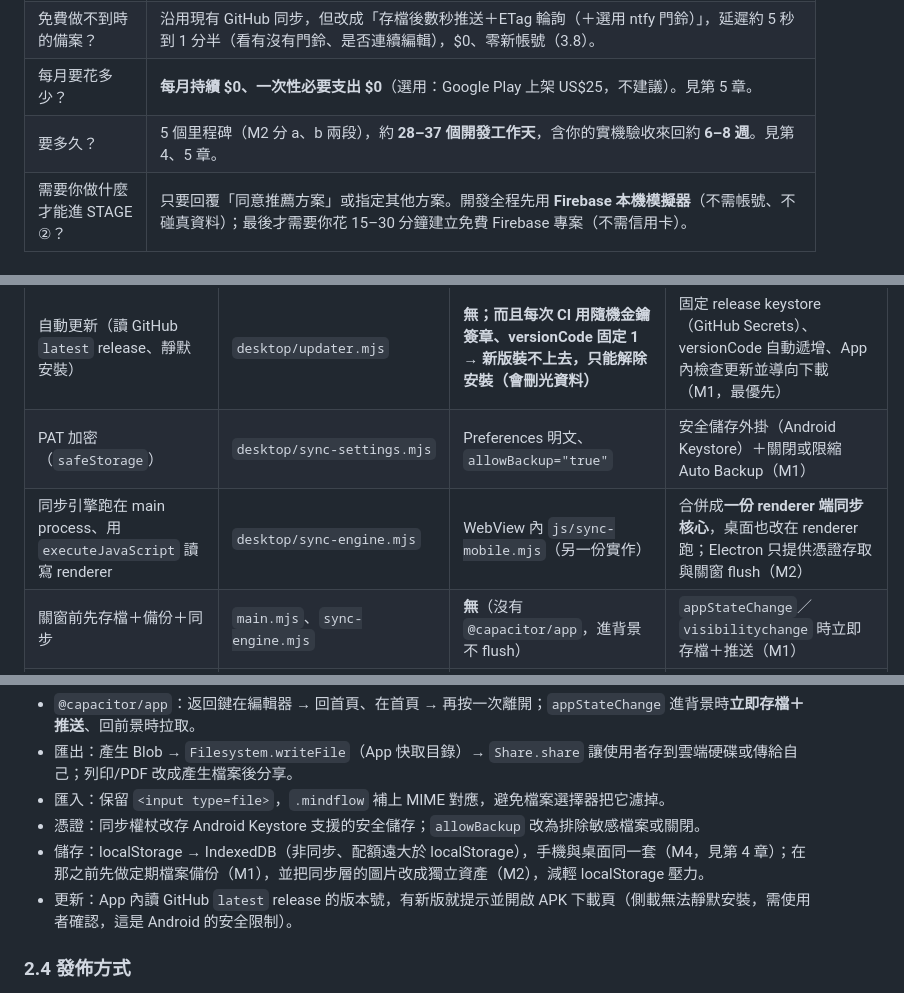
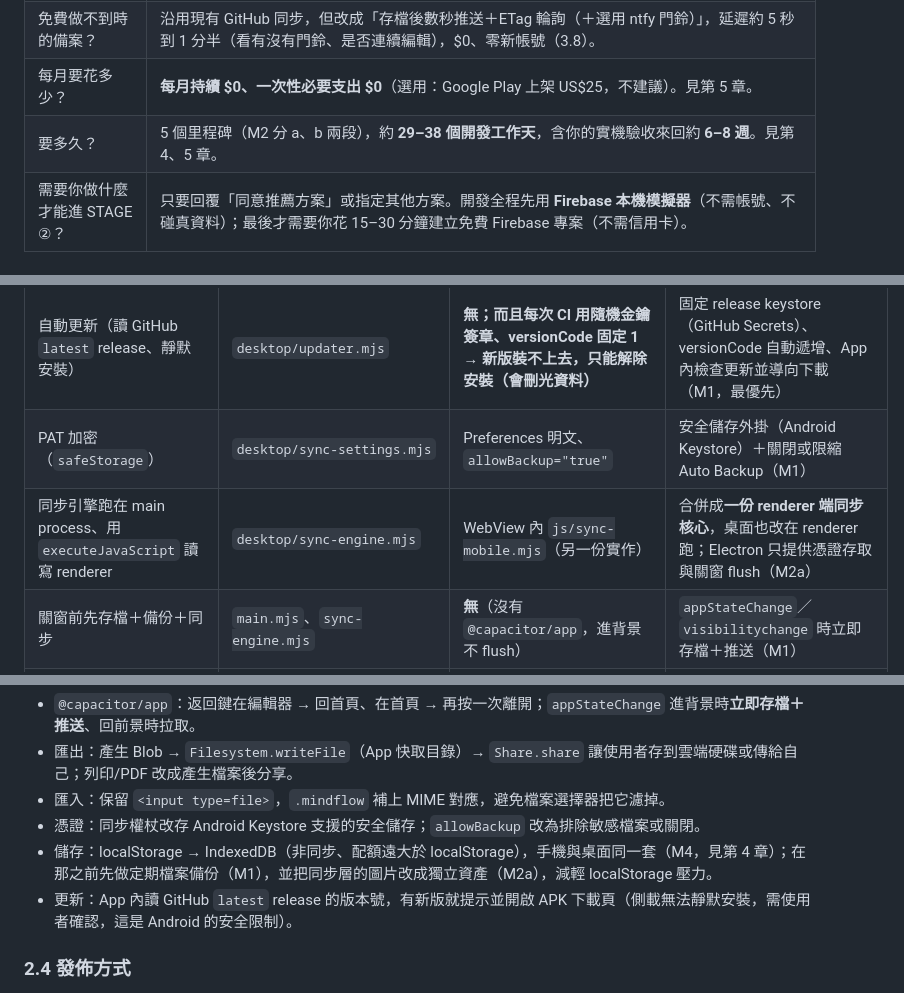
Before and after one commit to jason4233/mindflow, a Markdown page: docs/android-sync-plan.md, 3 parts joined by grey strips. GitHub-like rendering.

```diff
--- a/docs/android-sync-plan.md
+++ b/docs/android-sync-plan.md
@@ -15,7 +15,7 @@
 | 能做到多即時？ | **兩台都在前景、有網路時：節點編輯完成後約 1–3 秒出現在另一台，不重新載入頁面**。手機 App 在背景時 Android 會暫停 WebView，回到前景後 1–2 秒內補齊。要在背景也被喚醒，需要 FCM 推播加上一個送通知的小伺服器（Cloudflare Worker 免費額度可做到，但多一個要維護的元件），列為日後選項。 |
 | 免費做不到時的備案？ | 沿用現有 GitHub 同步，但改成「存檔後數秒推送＋ETag 輪詢（＋選用 ntfy 門鈴）」，延遲約 5 秒到 1 分半（看有沒有門鈴、是否連續編輯），$0、零新帳號（3.8）。 |
 | 每月要花多少？ | **每月持續 $0、一次性必要支出 $0**（選用：Google Play 上架 US$25，不建議）。見第 5 章。 |
-| 要多久？ | 5 個里程碑（M2 分 a、b 兩段），約 **28–37 個開發工作天**，含你的實機驗收來回約 **6–8 週**。見第 4、5 章。 |
+| 要多久？ | 5 個里程碑（M2 分 a、b 兩段），約 **29–38 個開發工作天**，含你的實機驗收來回約 **6–8 週**。見第 4、5 章。 |
 | 需要你做什麼才能進 STAGE ②？ | 只要回覆「同意推薦方案」或指定其他方案。開發全程先用 **Firebase 本機模擬器**（不需帳號、不碰真資料）；最後才需要你花 15–30 分鐘建立免費 Firebase 專案（不需信用卡）。 |
 
 ### 本 PR 範圍
@@ -118,7 +118,7 @@ Node { id:'node_<16碼>', text, richText(HTML|null), children[](順序有意義)
 | 單一實例＋喚回視窗 | `main.mjs`、`window-focus.mjs` | `launchMode="singleTask"` | 沿用 |
 | 自動更新（讀 GitHub `latest` release、靜默安裝） | `desktop/updater.mjs` | **無；而且每次 CI 用隨機金鑰簽章、versionCode 固定 1 → 新版裝不上去，只能解除安裝（會刪光資料）** | 固定 release keystore（GitHub Secrets）、versionCode 自動遞增、App 內檢查更新並導向下載（M1，最優先） |
 | PAT 加密（`safeStorage`） | `desktop/sync-settings.mjs` | Preferences 明文、`allowBackup="true"` | 安全儲存外掛（Android Keystore）＋關閉或限縮 Auto Backup（M1） |
-| 同步引擎跑在 main process、用 `executeJavaScript` 讀寫 renderer | `desktop/sync-engine.mjs` | WebView 內 `js/sync-mobile.mjs`（另一份實作） | 合併成**一份 renderer 端同步核心**，桌面也改在 renderer 跑；Electron 只提供憑證存取與關窗 flush（M2） |
+| 同步引擎跑在 main process、用 `executeJavaScript` 讀寫 renderer | `desktop/sync-engine.mjs` | WebView 內 `js/sync-mobile.mjs`（另一份實作） | 合併成**一份 renderer 端同步核心**，桌面也改在 renderer 跑；Electron 只提供憑證存取與關窗 flush（M2a） |
 | 關窗前先存檔＋備份＋同步 | `main.mjs`、`sync-engine.mjs` | **無**（沒有 `@capacitor/app`，進背景不 flush） | `appStateChange`／`visibilitychange` 時立即存檔＋推送（M1） |
 | 匯出用 `<a download>`、列印用 `window.open`+`print()` | `js/editor/exportdialog.js` | **都沒作用**（Capacitor 沒有下載處理、不支援新視窗） | `@capacitor/filesystem` 寫檔＋`@capacitor/share` 分享；PDF 改成產生檔案後分享（M4） |
 | CSP 標頭＋meta | `desktop/protocol.mjs` | 只有 meta，`copy-web.mjs` 建置時把 `connect-src` 改寫為加上 `https://api.github.com` | M3 在三處（`desktop/protocol.mjs`、兩個 HTML 的 meta、`copy-web.mjs` 的改寫比對字串）同一個 commit 加入 Firebase 網域（清單見 3.2.3） |
@@ -187,7 +187,7 @@ Node { id:'node_<16碼>', text, richText(HTML|null), children[](順序有意義)
 - 匯出：產生 Blob → `Filesystem.writeFile`（App 快取目錄）→ `Share.share` 讓使用者存到雲端硬碟或傳給自己；列印/PDF 改成產生檔案後分享。
 - 匯入：保留 `<input type=file>`，`.mindflow` 補上 MIME 對應，避免檔案選擇器把它濾掉。
 - 憑證：同步權杖改存 Android Keystore 支援的安全儲存；`allowBackup` 改為排除敏感檔案或關閉。
-- 儲存：localStorage → IndexedDB（非同步、配額遠大於 localStorage），手機與桌面同一套（M4，見第 4 章）；在那之前先做定期檔案備份（M1），並把同步層的圖片改成獨立資產（M2），減輕 localStorage 壓力。
+- 儲存：localStorage → IndexedDB（非同步、配額遠大於 localStorage），手機與桌面同一套（M4，見第 4 章）；在那之前先做定期檔案備份（M1），並把同步層的圖片改成獨立資產（M2a），減輕 localStorage 壓力。
 - 更新：App 內讀 GitHub `latest` release 的版本號，有新版就提示並開啟 APK 下載頁（側載無法靜默安裝，需使用者確認，這是 Android 的安全限制）。
 
 ### 2.4 發佈方式
```
Also changed, not shown: other parts of docs/android-sync-plan.md (+19 -18 lines).
